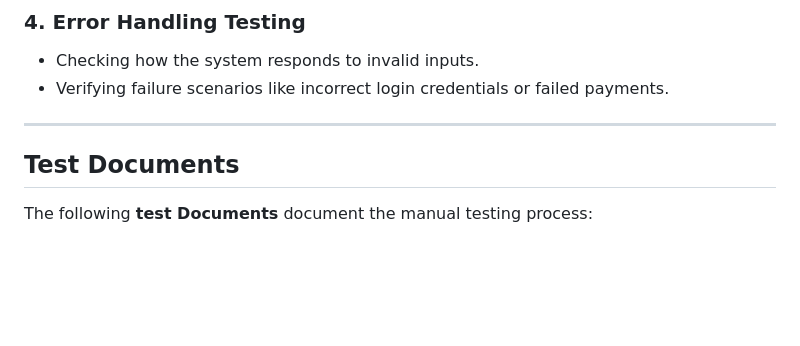
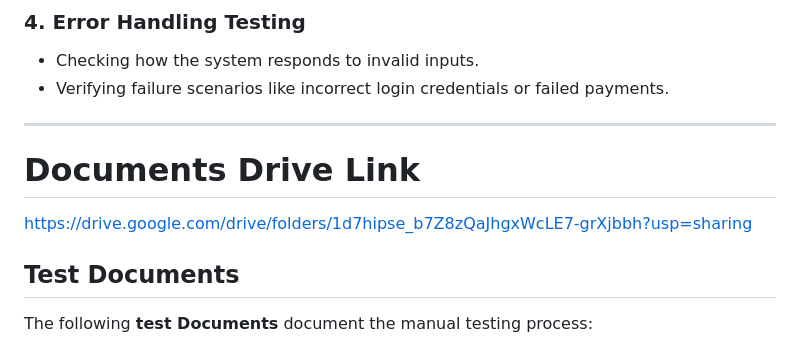
Before and after one commit to yadav-rohitt/SeleniumProjectDemoBlaze, a Markdown page: README.md, the part around the change. Rendered like a GitHub page; blank space fills up the shorter version.

```diff
--- a/README.md
+++ b/README.md
@@ -26,6 +26,9 @@ This project follows a **structured manual testing** approach, including:
 - Verifying failure scenarios like incorrect login credentials or failed payments.
 
 ---
+
+# Documents Drive Link
+https://drive.google.com/drive/folders/1d7hipse_b7Z8zQaJhgxWcLE7-grXjbbh?usp=sharing
 
 ##  **Test Documents**
 The following **test Documents** document the manual testing process:
```
